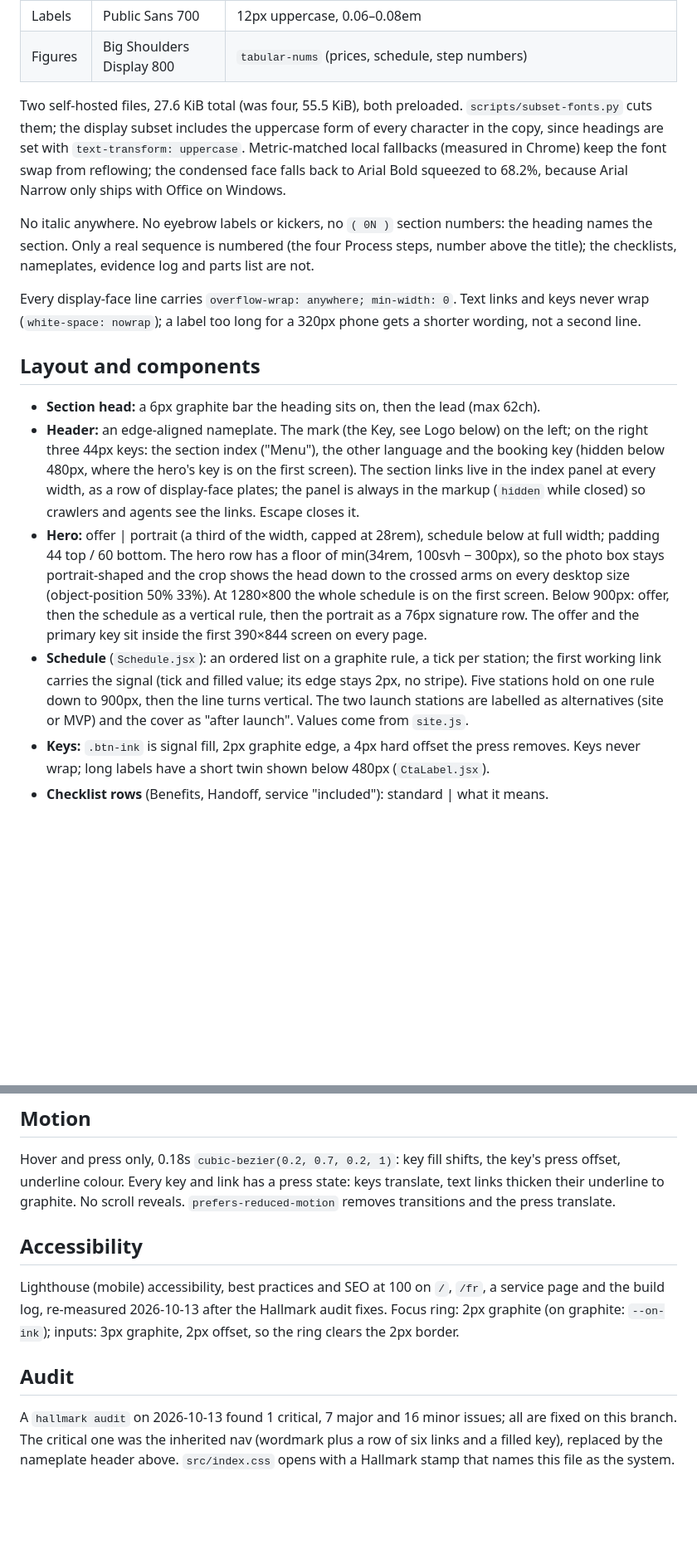
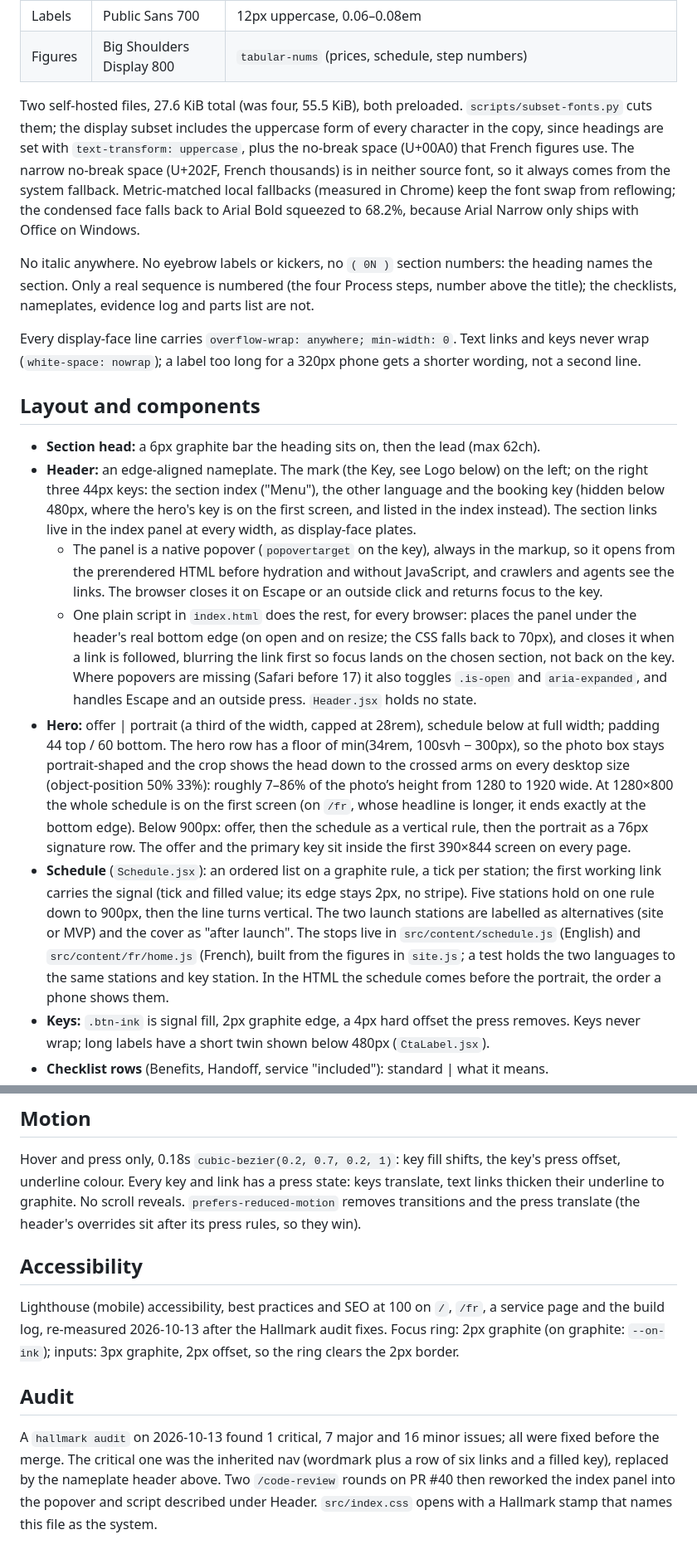
Before and after one commit to r0b0t007/ahmed-portfolio, a Markdown page: DESIGN.md, 2 parts joined by grey strips. Shown at 83% size. GitHub-like rendering; blank space fills up the shorter version.

Commit message:
docs: DESIGN.md describes the live Industrial system
It said the system was a proposal on its branch. It now records that it is live and locked,
the header's popover and the index script as they shipped after two review rounds, where the
schedule's stops live, the font subset's no-break space, and the hero portrait's crop.

Co-Authored-By: Claude Opus 5.5 <noreply@anthropic.com>

```diff
--- a/DESIGN.md
+++ b/DESIGN.md
@@ -67,7 +69,9 @@ price figures (5.4:1). Heading emphasis (`<em>`) is an orange underscore, never
 
 Two self-hosted files, 27.6 KiB total (was four, 55.5 KiB), both preloaded. `scripts/subset-fonts.py`
 cuts them; the display subset includes the uppercase form of every character in the copy, since
-headings are set with `text-transform: uppercase`. Metric-matched local fallbacks (measured in
+headings are set with `text-transform: uppercase`, plus the no-break space (U+00A0) that French
+figures use. The narrow no-break space (U+202F, French thousands) is in neither source font, so
+it always comes from the system fallback. Metric-matched local fallbacks (measured in
 Chrome) keep the font swap from reflowing; the condensed face falls back to Arial Bold squeezed to
 68.2%, because Arial Narrow only ships with Office on Windows.
 
@@ -82,23 +86,33 @@ second line.
 ## Layout and components
 
 - **Section head:** a 6px graphite bar the heading sits on, then the lead (max 62ch).
-- **Header:** an edge-aligned nameplate. The mark (the Key, see Logo below) on the left; on the right three 44px keys:
-  the section index ("Menu"), the other language and the booking key (hidden below 480px, where
-  the hero's key is on the first screen). The section links live in the index panel at every
-  width, as a row of display-face plates; the panel is always in the markup (`hidden` while
-  closed) so crawlers and agents see the links. Escape closes it.
+- **Header:** an edge-aligned nameplate. The mark (the Key, see Logo below) on the left; on the
+  right three 44px keys: the section index ("Menu"), the other language and the booking key
+  (hidden below 480px, where the hero's key is on the first screen, and listed in the index
+  instead). The section links live in the index panel at every width, as display-face plates.
+  - The panel is a native popover (`popovertarget` on the key), always in the markup, so it opens
+    from the prerendered HTML before hydration and without JavaScript, and crawlers and agents
+    see the links. The browser closes it on Escape or an outside click and returns focus to the key.
+  - One plain script in `index.html` does the rest, for every browser: places the panel under the
+    header's real bottom edge (on open and on resize; the CSS falls back to 70px), and closes it
+    when a link is followed, blurring the link first so focus lands on the chosen section, not
+    back on the key. Where popovers are missing (Safari before 17) it also toggles `.is-open` and
+    `aria-expanded`, and handles Escape and an outside press. `Header.jsx` holds no state.
 - **Hero:** offer | portrait (a third of the width, capped at 28rem), schedule below at full width;
   padding 44 top / 60 bottom. The hero row has a floor of min(34rem, 100svh − 300px), so the photo
   box stays portrait-shaped and the crop shows the head down to the crossed arms on every desktop
-  size (object-position 50% 33%).
-  At 1280×800 the whole schedule is on the first screen. Below 900px: offer, then the schedule as
+  size (object-position 50% 33%): roughly 7–86% of the photo’s height from 1280 to 1920 wide.
+  At 1280×800 the whole schedule is on the first screen (on `/fr`, whose headline is longer, it
+  ends exactly at the bottom edge). Below 900px: offer, then the schedule as
   a vertical rule, then the portrait as a 76px signature row. The offer and the primary key sit
   inside the first 390×844 screen on every page.
 - **Schedule** (`Schedule.jsx`): an ordered list on a graphite rule, a tick per station; the first
   working link carries the signal (tick and filled value; its edge stays 2px, no stripe). Five
   stations hold on one rule down to 900px, then the line turns vertical. The two launch stations
-  are labelled as alternatives (site or MVP) and the cover as "after launch". Values come from
-  `site.js`.
+  are labelled as alternatives (site or MVP) and the cover as "after launch". The stops live in
+  `src/content/schedule.js` (English) and `src/content/fr/home.js` (French), built from the
+  figures in `site.js`; a test holds the two languages to the same stations and key station.
+  In the HTML the schedule comes before the portrait, the order a phone shows them.
 - **Keys:** `.btn-ink` is signal fill, 2px graphite edge, a 4px hard offset the press removes.
   Keys never wrap; long labels have a short twin shown below 480px (`CtaLabel.jsx`).
 - **Checklist rows** (Benefits, Handoff, service "included"): standard | what it means.
@@ -139,8 +153,9 @@ Files, rules and the source that regenerates them: `brand/logo-kit/` (GUIDELINES
 
 Hover and press only, 0.18s `cubic-bezier(0.2, 0.7, 0.2, 1)`: key fill shifts, the key's press
 offset, underline colour. Every key and link has a press state: keys translate, text links
-thicken their underline to graphite. No scroll reveals. `prefers-reduced-motion` removes transitions and the
-press translate.
+thicken their underline to graphite. No scroll reveals. `prefers-reduced-motion` removes
+transitions and the press translate (the header's overrides sit after its press rules, so they
+win).
 
 ## Accessibility
 
@@ -150,7 +165,8 @@ the build log, re-measured 2026-10-13 after the Hallmark audit fixes. Focus ring
 
 ## Audit
 
-A `hallmark audit` on 2026-10-13 found 1 critical, 7 major and 16 minor issues; all are fixed on
-this branch. The critical one was the inherited nav (wordmark plus a row of six links and a
-filled key), replaced by the nameplate header above. `src/index.css` opens with a Hallmark stamp
-that names this file as the system.
+A `hallmark audit` on 2026-10-13 found 1 critical, 7 major and 16 minor issues; all were fixed
+before the merge. The critical one was the inherited nav (wordmark plus a row of six links and a
+filled key), replaced by the nameplate header above. Two `/code-review` rounds on PR #40 then
+reworked the index panel into the popover and script described under Header. `src/index.css`
+opens with a Hallmark stamp that names this file as the system.
```
Also changed, not shown: other parts of DESIGN.md (+7 -5 lines).
